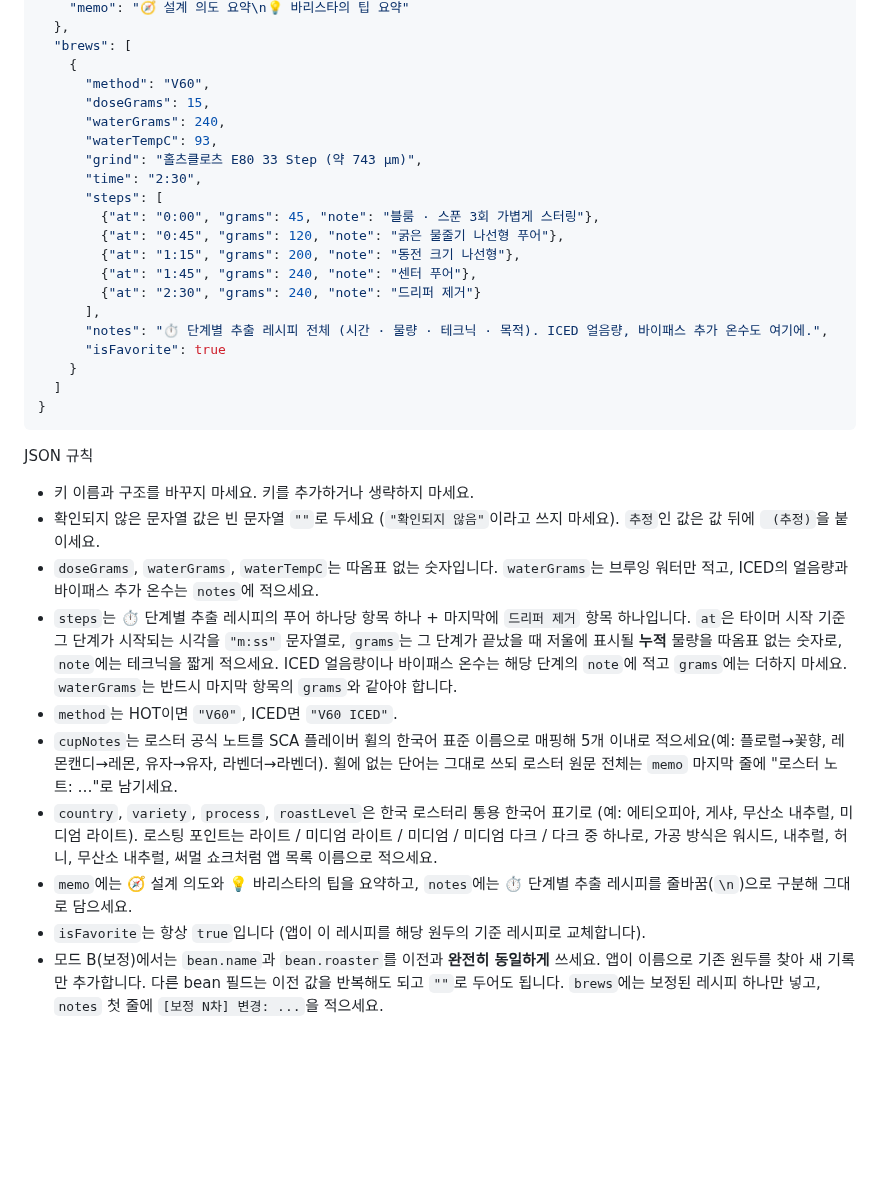
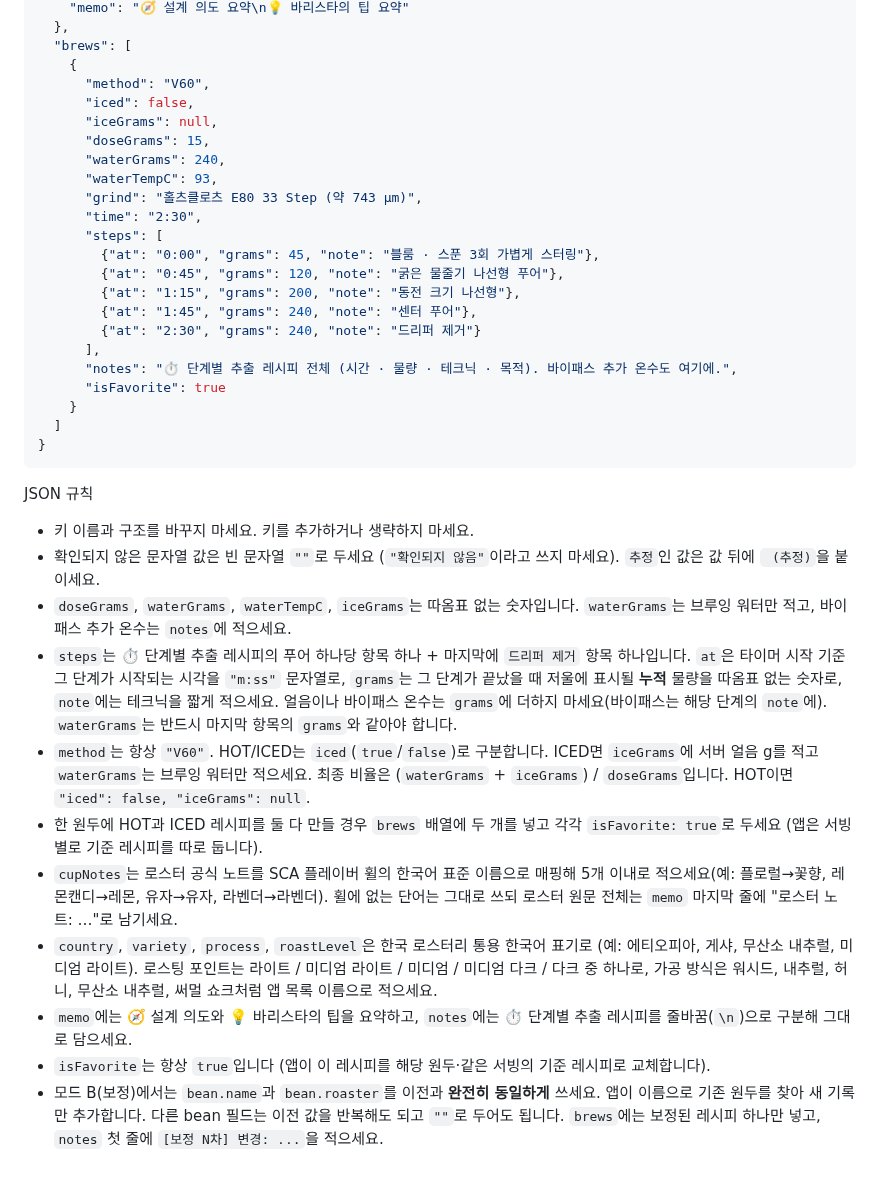
Before and after one commit to BONHOOW/BeanMu_Wiki, a Markdown page: ChatGPT_Prompt.md, the part around the change. Rendered like a GitHub page; blank space fills up the shorter version.

```diff
--- a/ChatGPT_Prompt.md
+++ b/ChatGPT_Prompt.md
@@ -264,6 +264,8 @@ HOT 레시피에서는 ICED 항목을, 바이패스 미사용 시에는 바이
   "brews": [
     {
       "method": "V60",
+      "iced": false,
+      "iceGrams": null,
       "doseGrams": 15,
       "waterGrams": 240,
       "waterTempC": 93,
@@ -276,7 +278,7 @@ HOT 레시피에서는 ICED 항목을, 바이패스 미사용 시에는 바이
         {"at": "1:45", "grams": 240, "note": "센터 푸어"},
         {"at": "2:30", "grams": 240, "note": "드리퍼 제거"}
       ],
-      "notes": "⏱️ 단계별 추출 레시피 전체 (시간 · 물량 · 테크닉 · 목적). ICED 얼음량, 바이패스 추가 온수도 여기에.",
+      "notes": "⏱️ 단계별 추출 레시피 전체 (시간 · 물량 · 테크닉 · 목적). 바이패스 추가 온수도 여기에.",
       "isFavorite": true
     }
   ]
@@ -287,11 +289,12 @@ JSON 규칙
 
 - 키 이름과 구조를 바꾸지 마세요. 키를 추가하거나 생략하지 마세요.
 - 확인되지 않은 문자열 값은 빈 문자열 `""`로 두세요 (`"확인되지 않음"`이라고 쓰지 마세요). `추정`인 값은 값 뒤에 ` (추정)`을 붙이세요.
-- `doseGrams`, `waterGrams`, `waterTempC`는 따옴표 없는 숫자입니다. `waterGrams`는 브루잉 워터만 적고, ICED의 얼음량과 바이패스 추가 온수는 `notes`에 적으세요.
-- `steps`는 ⏱️ 단계별 추출 레시피의 푸어 하나당 항목 하나 + 마지막에 `드리퍼 제거` 항목 하나입니다. `at`은 타이머 시작 기준 그 단계가 시작되는 시각을 `"m:ss"` 문자열로, `grams`는 그 단계가 끝났을 때 저울에 표시될 **누적** 물량을 따옴표 없는 숫자로, `note`에는 테크닉을 짧게 적으세요. ICED 얼음량이나 바이패스 온수는 해당 단계의 `note`에 적고 `grams`에는 더하지 마세요. `waterGrams`는 반드시 마지막 항목의 `grams`와 같아야 합니다.
-- `method`는 HOT이면 `"V60"`, ICED면 `"V60 ICED"`.
+- `doseGrams`, `waterGrams`, `waterTempC`, `iceGrams`는 따옴표 없는 숫자입니다. `waterGrams`는 브루잉 워터만 적고, 바이패스 추가 온수는 `notes`에 적으세요.
+- `steps`는 ⏱️ 단계별 추출 레시피의 푸어 하나당 항목 하나 + 마지막에 `드리퍼 제거` 항목 하나입니다. `at`은 타이머 시작 기준 그 단계가 시작되는 시각을 `"m:ss"` 문자열로, `grams`는 그 단계가 끝났을 때 저울에 표시될 **누적** 물량을 따옴표 없는 숫자로, `note`에는 테크닉을 짧게 적으세요. 얼음이나 바이패스 온수는 `grams`에 더하지 마세요(바이패스는 해당 단계의 `note`에). `waterGrams`는 반드시 마지막 항목의 `grams`와 같아야 합니다.
+- `method`는 항상 `"V60"`. HOT/ICED는 `iced`(`true`/`false`)로 구분합니다. ICED면 `iceGrams`에 서버 얼음 g를 적고 `waterGrams`는 브루잉 워터만 적으세요. 최종 비율은 (`waterGrams` + `iceGrams`) / `doseGrams`입니다. HOT이면 `"iced": false, "iceGrams": null`.
+- 한 원두에 HOT과 ICED 레시피를 둘 다 만들 경우 `brews` 배열에 두 개를 넣고 각각 `isFavorite: true`로 두세요 (앱은 서빙별로 기준 레시피를 따로 둡니다).
 - `cupNotes`는 로스터 공식 노트를 SCA 플레이버 휠의 한국어 표준 이름으로 매핑해 5개 이내로 적으세요(예: 플로럴→꽃향, 레몬캔디→레몬, 유자→유자, 라벤더→라벤더). 휠에 없는 단어는 그대로 쓰되 로스터 원문 전체는 `memo` 마지막 줄에 "로스터 노트: …"로 남기세요.
 - `country`, `variety`, `process`, `roastLevel`은 한국 로스터리 통용 한국어 표기로 (예: 에티오피아, 게샤, 무산소 내추럴, 미디엄 라이트). 로스팅 포인트는 라이트 / 미디엄 라이트 / 미디엄 / 미디엄 다크 / 다크 중 하나로, 가공 방식은 워시드, 내추럴, 허니, 무산소 내추럴, 써멀 쇼크처럼 앱 목록 이름으로 적으세요.
 - `memo`에는 🧭 설계 의도와 💡 바리스타의 팁을 요약하고, `notes`에는 ⏱️ 단계별 추출 레시피를 줄바꿈(`\n`)으로 구분해 그대로 담으세요.
-- `isFavorite`는 항상 `true`입니다 (앱이 이 레시피를 해당 원두의 기준 레시피로 교체합니다).
+- `isFavorite`는 항상 `true`입니다 (앱이 이 레시피를 해당 원두·같은 서빙의 기준 레시피로 교체합니다).
 - 모드 B(보정)에서는 `bean.name`과 `bean.roaster`를 이전과 **완전히 동일하게** 쓰세요. 앱이 이름으로 기존 원두를 찾아 새 기록만 추가합니다. 다른 bean 필드는 이전 값을 반복해도 되고 `""`로 두어도 됩니다. `brews`에는 보정된 레시피 하나만 넣고, `notes` 첫 줄에 `[보정 N차] 변경: ...`을 적으세요.
```
Also changed, not shown: README.md (+7 -4 lines), docs/screenshots/07-recipes.png, docs/screenshots/09-brew-form-iced.png (added), 11 other files.
